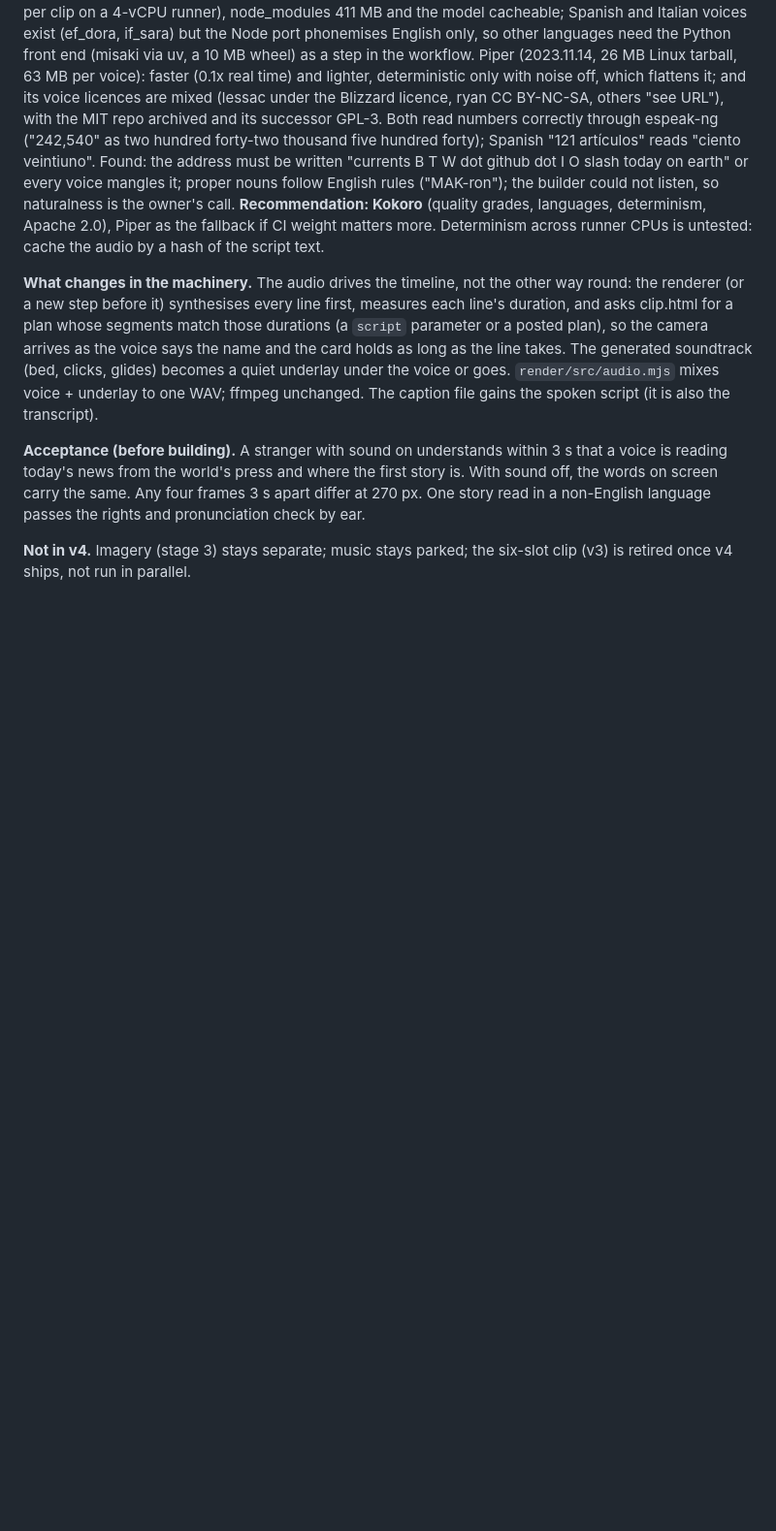
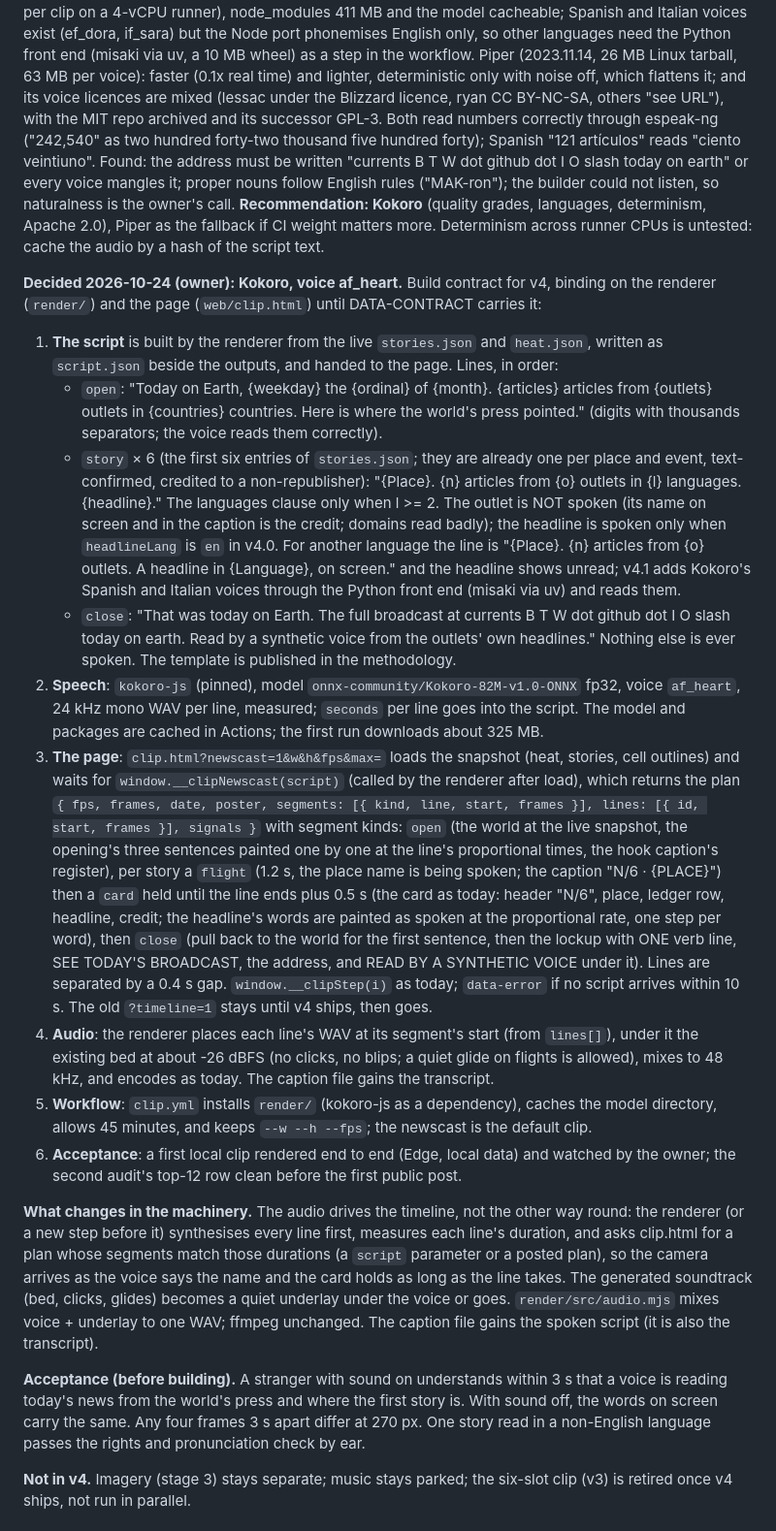
Before and after one commit to currentsbtw/today-on-earth, a Markdown page: docs/PLAN.md, the part around the change. Shown at 97% size. Rendered like a GitHub page; blank space fills up the shorter version.

Commit message:
docs: clip v4 decided: Kokoro af_heart; the build contract between the renderer and the page
Co-Authored-By: Claude Fable 5.1 <noreply@anthropic.com>

```diff
--- a/docs/PLAN.md
+++ b/docs/PLAN.md
@@ -969,6 +969,49 @@ nouns follow English rules ("MAK-ron"); the builder could not listen, so natural
 owner's call. **Recommendation: Kokoro** (quality grades, languages, determinism, Apache 2.0),
 Piper as the fallback if CI weight matters more. Determinism across runner CPUs is untested:
 cache the audio by a hash of the script text.
+
+**Decided 2026-10-24 (owner): Kokoro, voice af_heart.** Build contract for v4, binding on the
+renderer (`render/`) and the page (`web/clip.html`) until DATA-CONTRACT carries it:
+
+1. **The script** is built by the renderer from the live `stories.json` and `heat.json`, written
+   as `script.json` beside the outputs, and handed to the page. Lines, in order:
+   - `open`: "Today on Earth, {weekday} the {ordinal} of {month}. {articles} articles from
+     {outlets} outlets in {countries} countries. Here is where the world's press pointed."
+     (digits with thousands separators; the voice reads them correctly).
+   - `story` × 6 (the first six entries of `stories.json`; they are already one per place and
+     event, text-confirmed, credited to a non-republisher): "{Place}. {n} articles from {o}
+     outlets in {l} languages. {headline}." The languages clause only when l >= 2. The outlet is
+     NOT spoken (its name on screen and in the caption is the credit; domains read badly); the
+     headline is spoken only when `headlineLang` is `en` in v4.0. For another language the line
+     is "{Place}. {n} articles from {o} outlets. A headline in {Language}, on screen." and the
+     headline shows unread; v4.1 adds Kokoro's Spanish and Italian voices through the Python
+     front end (misaki via uv) and reads them.
+   - `close`: "That was today on Earth. The full broadcast at currents B T W dot github dot I O
+     slash today on earth. Read by a synthetic voice from the outlets' own headlines."
+   Nothing else is ever spoken. The template is published in the methodology.
+2. **Speech**: `kokoro-js` (pinned), model `onnx-community/Kokoro-82M-v1.0-ONNX` fp32, voice
+   `af_heart`, 24 kHz mono WAV per line, measured; `seconds` per line goes into the script.
+   The model and packages are cached in Actions; the first run downloads about 325 MB.
+3. **The page**: `clip.html?newscast=1&w&h&fps&max=` loads the snapshot (heat, stories, cell
+   outlines) and waits for `window.__clipNewscast(script)` (called by the renderer after load),
+   which returns the plan `{ fps, frames, date, poster, segments: [{ kind, line, start,
+   frames }], lines: [{ id, start, frames }], signals }` with segment kinds: `open` (the world
+   at the live snapshot, the opening's three sentences painted one by one at the line's
+   proportional times, the hook caption's register), per story a `flight` (1.2 s, the place
+   name is being spoken; the caption "N/6 · {PLACE}") then a `card` held until the line ends
+   plus 0.5 s (the card as today: header "N/6", place, ledger row, headline, credit; the
+   headline's words are painted as spoken at the proportional rate, one step per word), then
+   `close` (pull back to the world for the first sentence, then the lockup with ONE verb line,
+   SEE TODAY'S BROADCAST, the address, and READ BY A SYNTHETIC VOICE under it). Lines are
+   separated by a 0.4 s gap. `window.__clipStep(i)` as today; `data-error` if no script
+   arrives within 10 s. The old `?timeline=1` stays until v4 ships, then goes.
+4. **Audio**: the renderer places each line's WAV at its segment's start (from `lines[]`),
+   under it the existing bed at about -26 dBFS (no clicks, no blips; a quiet glide on flights
+   is allowed), mixes to 48 kHz, and encodes as today. The caption file gains the transcript.
+5. **Workflow**: `clip.yml` installs `render/` (kokoro-js as a dependency), caches the model
+   directory, allows 45 minutes, and keeps `--w --h --fps`; the newscast is the default clip.
+6. **Acceptance**: a first local clip rendered end to end (Edge, local data) and watched by the
+   owner; the second audit's top-12 row clean before the first public post.
 
 **What changes in the machinery.** The audio drives the timeline, not the other way round:
 the renderer (or a new step before it) synthesises every line first, measures each line's
```
